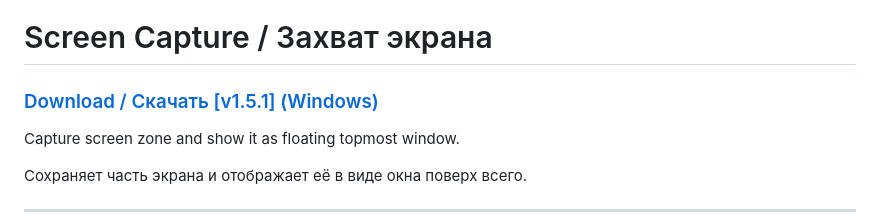
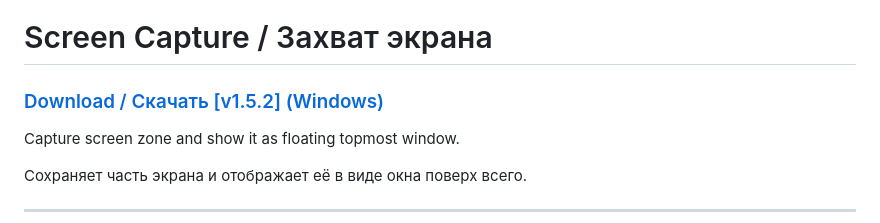
Before and after one commit to MixelTe/ScreenCapture, a Markdown page: README.md, the part around the change. GitHub-like rendering.

```diff
--- a/README.md
+++ b/README.md
@@ -1,6 +1,6 @@
 # Screen Capture / Захват экрана
 
-### [Download / Скачать [v1.5.1] (Windows)](https://github.com/MixelTe/ScreenCapture/releases/download/v1.5.1/ScreenCapture.exe)
+### [Download / Скачать [v1.5.2] (Windows)](https://github.com/MixelTe/ScreenCapture/releases/download/v1.5.2/ScreenCapture.exe)
 Capture screen zone and show it as floating topmost window.
 
 Сохраняет часть экрана и отображает её в виде окна поверх всего.
```
